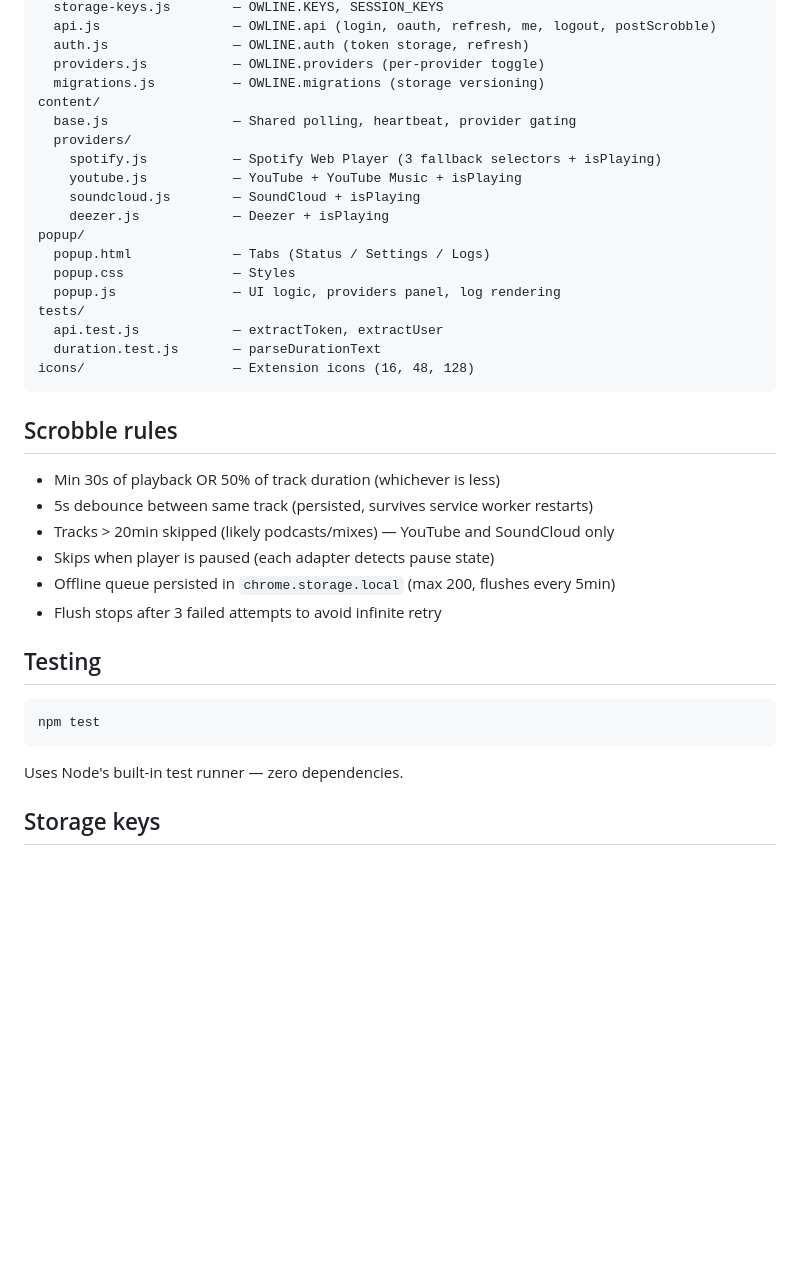
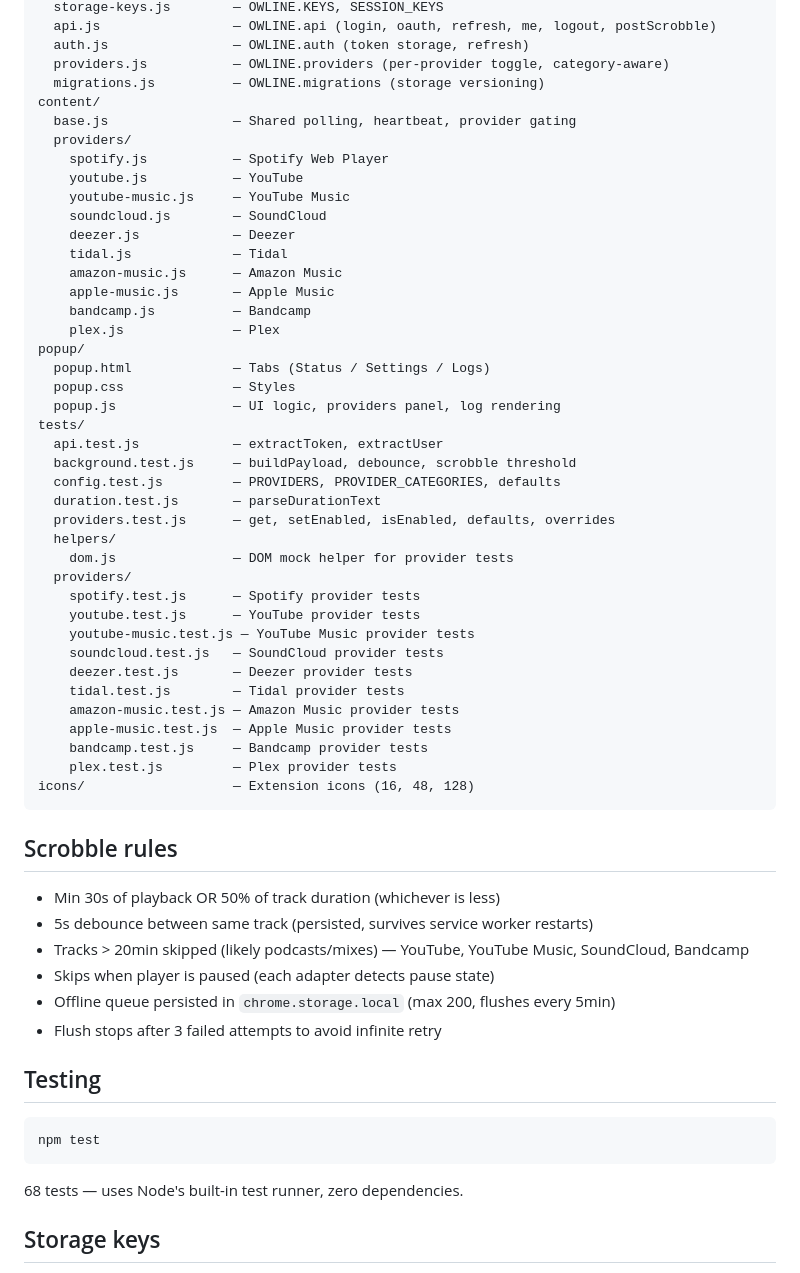
Before and after one commit to owline-io/owline-scrobbler-extension, a Markdown page: README.md, the part around one of its changes. Rendered like a GitHub page; blank space fills up the shorter version.

Commit message:
📘 DOCS: Document new providers, trackers and tests in README

````diff
--- a/README.md
+++ b/README.md
@@ -55,22 +69,44 @@ shared/
   storage-keys.js        — OWLINE.KEYS, SESSION_KEYS
   api.js                 — OWLINE.api (login, oauth, refresh, me, logout, postScrobble)
   auth.js                — OWLINE.auth (token storage, refresh)
-  providers.js           — OWLINE.providers (per-provider toggle)
+  providers.js           — OWLINE.providers (per-provider toggle, category-aware)
   migrations.js          — OWLINE.migrations (storage versioning)
 content/
   base.js                — Shared polling, heartbeat, provider gating
   providers/
-    spotify.js           — Spotify Web Player (3 fallback selectors + isPlaying)
-    youtube.js           — YouTube + YouTube Music + isPlaying
-    soundcloud.js        — SoundCloud + isPlaying
-    deezer.js            — Deezer + isPlaying
+    spotify.js           — Spotify Web Player
+    youtube.js           — YouTube
+    youtube-music.js     — YouTube Music
+    soundcloud.js        — SoundCloud
+    deezer.js            — Deezer
+    tidal.js             — Tidal
+    amazon-music.js      — Amazon Music
+    apple-music.js       — Apple Music
+    bandcamp.js          — Bandcamp
+    plex.js              — Plex
 popup/
   popup.html             — Tabs (Status / Settings / Logs)
   popup.css              — Styles
   popup.js               — UI logic, providers panel, log rendering
 tests/
   api.test.js            — extractToken, extractUser
+  background.test.js     — buildPayload, debounce, scrobble threshold
+  config.test.js         — PROVIDERS, PROVIDER_CATEGORIES, defaults
   duration.test.js       — parseDurationText
+  providers.test.js      — get, setEnabled, isEnabled, defaults, overrides
+  helpers/
+    dom.js               — DOM mock helper for provider tests
+  providers/
+    spotify.test.js      — Spotify provider tests
+    youtube.test.js      — YouTube provider tests
+    youtube-music.test.js — YouTube Music provider tests
+    soundcloud.test.js   — SoundCloud provider tests
+    deezer.test.js       — Deezer provider tests
+    tidal.test.js        — Tidal provider tests
+    amazon-music.test.js — Amazon Music provider tests
+    apple-music.test.js  — Apple Music provider tests
+    bandcamp.test.js     — Bandcamp provider tests
+    plex.test.js         — Plex provider tests
 icons/                   — Extension icons (16, 48, 128)
 ```
 
@@ -78,7 +114,7 @@ icons/                   — Extension icons (16, 48, 128)
 
 - Min 30s of playback OR 50% of track duration (whichever is less)
 - 5s debounce between same track (persisted, survives service worker restarts)
-- Tracks > 20min skipped (likely podcasts/mixes) — YouTube and SoundCloud only
+- Tracks > 20min skipped (likely podcasts/mixes) — YouTube, YouTube Music, SoundCloud, Bandcamp
 - Skips when player is paused (each adapter detects pause state)
 - Offline queue persisted in `chrome.storage.local` (max 200, flushes every 5min)
 - Flush stops after 3 failed attempts to avoid infinite retry
@@ -89,7 +125,7 @@ icons/                   — Extension icons (16, 48, 128)
 npm test
 ```
 
-Uses Node's built-in test runner — zero dependencies.
+68 tests — uses Node's built-in test runner, zero dependencies.
 
 ## Storage keys
 
````
Also changed, not shown: other parts of README.md (+25 -11 lines).
